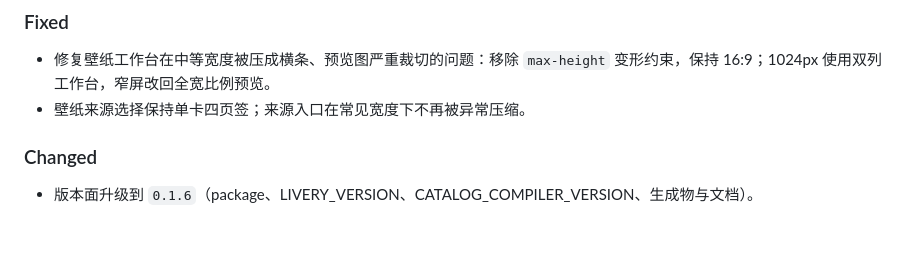
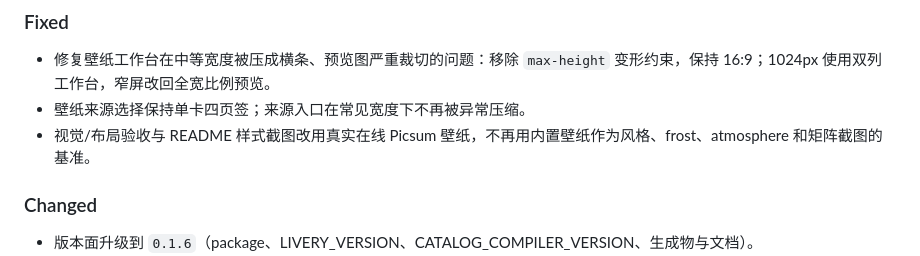
Before and after one commit to centella-cream/dsh-livery, a Markdown page: CHANGELOG.md, the part around the change. Drawn GitHub-style; blank space fills up the shorter version.

Commit message:
test/docs: use real online wallpapers for visual acceptance and README

```diff
--- a/CHANGELOG.md
+++ b/CHANGELOG.md
@@ -19,6 +19,7 @@ packaging; they are folded into the `0.1.0` entry.
 
 - 修复壁纸工作台在中等宽度被压成横条、预览图严重裁切的问题：移除 `max-height` 变形约束，保持 16:9；1024px 使用双列工作台，窄屏改回全宽比例预览。
 - 壁纸来源选择保持单卡四页签；来源入口在常见宽度下不再被异常压缩。
+- 视觉/布局验收与 README 样式截图改用真实在线 Picsum 壁纸，不再用内置壁纸作为风格、frost、atmosphere 和矩阵截图的基准。
 
 ### Changed
 
```
Also changed, not shown: README.md (+2 -2 lines), README.zh-CN.md (+2 -2 lines), docs/assets/hero-en.jpg, docs/assets/hero-zh.jpg, docs/assets/wallpaper-studio-en.jpg, docs/assets/wallpaper-studio-zh.jpg, 5 other files.
